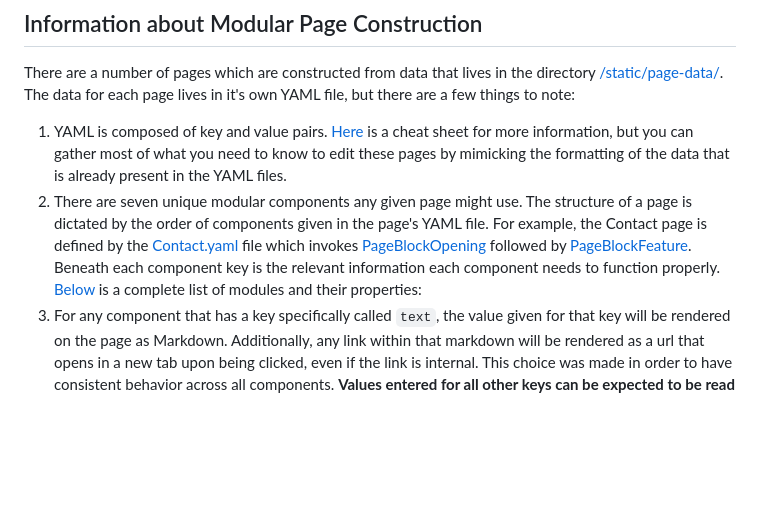
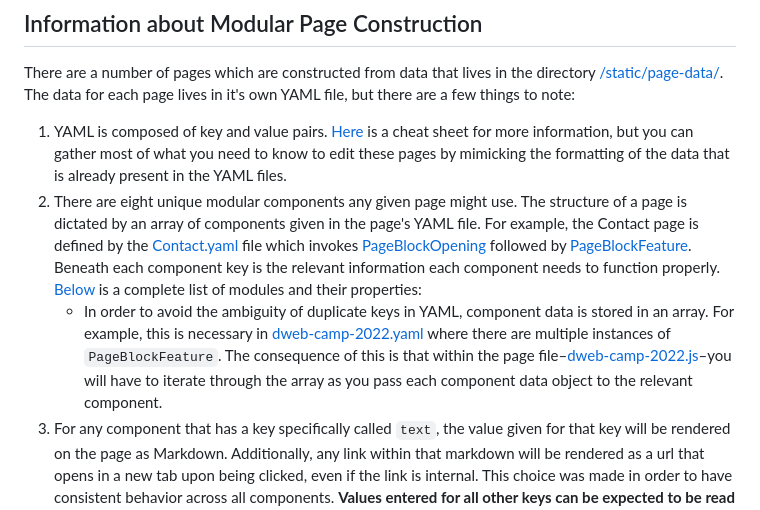
Before and after one commit to getdweb/dweb-gatsby, a Markdown page: README.md, the part around the change. Drawn GitHub-style; blank space fills up the shorter version.

```diff
--- a/README.md
+++ b/README.md
@@ -48,7 +48,8 @@ By default, the repository builds the website with relative linking. This includ
 There are a number of pages which are constructed from data that lives in the directory [/static/page-data/](/static/page-data/). The data for each page lives in it's own YAML file, but there are a few things to note:
 
 1. YAML is composed of key and value pairs. [Here](https://quickref.me/yaml) is a cheat sheet for more information, but you can gather most of what you need to know to edit these pages by mimicking the formatting of the data that is already present in the YAML files.
-1. There are seven unique modular components any given page might use. The structure of a page is dictated by the order of components given in the page's YAML file. For example, the Contact page is defined by the [Contact.yaml](static/page-data/Contact) file which invokes [PageBlockOpening](src/components/PageBlockOpening.js) followed by [PageBlockFeature](src/components/PageBlockFeature.js). Beneath each component key is the relevant information each component needs to function properly. [Below](#modular-components-and-their-properties) is a complete list of modules and their properties:
+1. There are eight unique modular components any given page might use. The structure of a page is dictated by an array of components given in the page's YAML file. For example, the Contact page is defined by the [Contact.yaml](static/page-data/Contact) file which invokes [PageBlockOpening](src/components/PageBlockOpening.js) followed by [PageBlockFeature](src/components/PageBlockFeature.js). Beneath each component key is the relevant information each component needs to function properly. [Below](#modular-components-and-their-properties) is a complete list of modules and their properties:
+    - In order to avoid the ambiguity of duplicate keys in YAML, component data is stored in an array. For example, this is necessary in [dweb-camp-2022.yaml](static/page-data/dweb-camp-2022.yaml) where there are multiple instances of `PageBlockFeature`. The consequence of this is that within the page file–[dweb-camp-2022.js](src/pages/dweb-camp-2022.js)–you will have to iterate through the array as you pass each component data object to the relevant component.
 1. For any component that has a key specifically called `text`, the value given for that key will be rendered on the page as Markdown. Additionally, any link within that markdown will be rendered as a url that opens in a new tab upon being clicked, even if the link is internal. This choice was made in order to have consistent behavior across all components. **Values entered for all other keys can be expected to be read as plaintext.**
     - Due the unorthodox flow of data from YAML to Markdown to HTML, the rendering of newlines can be a bit funky. In short, you can use any one of three sequences for a new paragraph in the rendered HTML: `\n\n`, `\n` + a literal newline, or two literal newlines. Additionally, `\\\n` will allow for a newline without starting a new paragraph. Compare the YAMl for the [Contact.yaml](static/page-data/Contact.yaml) page to the HTML on the website for the Contact page for an good example.
 1. Unlike the always-external behavior of urls written inside of the "text" key found in some components, the components [PageBlockCTA](src/components/PageBlockCTA.js), [PageBlockFeature](src/components/PageBlockFeature.js), and [PageBlockButton](src/components/PageBlockButton.js) have a url stored in `button_link_url` as well as a key called `button_link_direction` that allows a distinction to be made between whether the link in `button_link_url` is `internal` or `external`. By default, the link is external and the value of `button_link_direction` may be left blank. If the desired link is external, then the following `key: value` pair may be written in the relevant YAML file: `button_link_direction: internal`.
```
